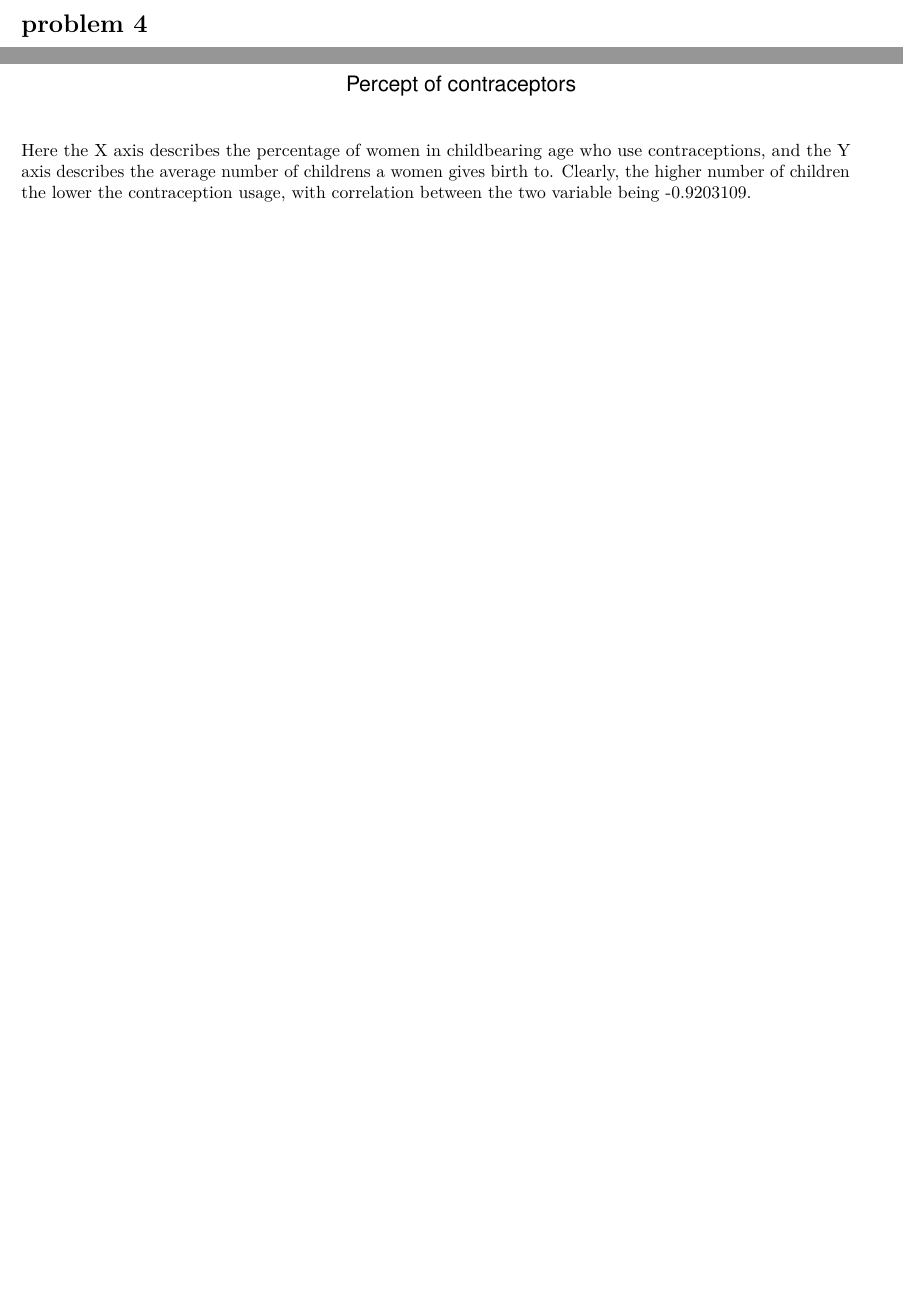
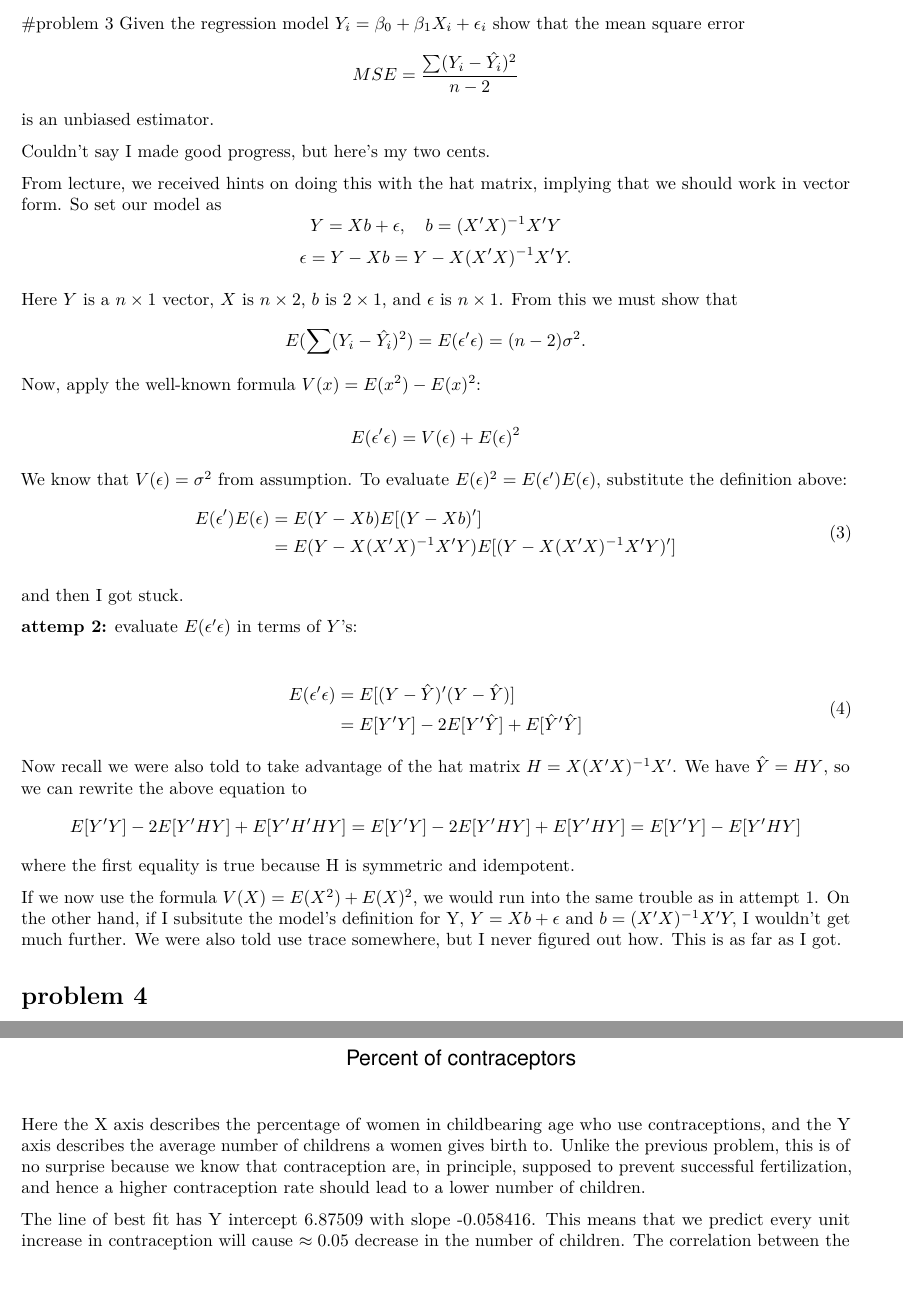
Before and after one commit to biona001/biomath_204, an R Markdown document (hw1/r_studio_stuff/hw1.Rmd): two parts of pages 3 and 6 of 6 before the commit and two parts of pages 3 and 7 of 8 after it, joined at a grey line, cut at the place of the change, the shorter picture padded with empty space. Rendered offline with R 4.5, knitr and Pandoc, then LaTeX, with nearby package versions.

Commit message:
Still can't do MSE..............

````diff
--- a/hw1/r_studio_stuff/hw1.Rmd
+++ b/hw1/r_studio_stuff/hw1.Rmd
@@ -76,6 +76,50 @@ $$\sum_i Y_i - nb_0 - b_1\sum_i X_i = 0 \iff \bar{Y} - b_0 - b_1 \bar{X} = 0$$
 $$\Rightarrow \bar{Y}= b_0 - b_1\bar{X}$$
 
 Thus the point $(\bar{X}, \bar{Y})$ is on the regression line defined by $b_0$ and $b_1$ (i.e. input $\bar{X}$ spits out $\bar{Y}$). Because $\frac{\partial^2 Q}{\partial b_0^2} = 2,$ the function is concave upwards, so this point is indeed a minimum.
+
+
+#problem 3
+Given the regression model $Y_i = \beta_0 + \beta_1X_i + \epsilon_i$ show that the mean square error
+$$MSE = \frac{\sum (Y_i - \hat{Y_i})^2}{n - 2}$$
+is an unbiased estimator.
+
+Couldn't say I made good progress, but here's my two cents.
+
+From lecture, we received hints on doing this with the hat matrix, implying that we should work in vector form. So set our model as
+$$Y = Xb + \epsilon, \quad b = (X'X)^{-1}X'Y$$
+$$\epsilon = Y - Xb = Y - X(X'X)^{-1}X'Y.$$
+
+Here $Y$ is a $n\times1$ vector, $X$ is $n \times 2$, $b$ is $2\times1$, and $\epsilon$ is $n \times 1$. From this we must show that
+$$E(\sum (Y_i - \hat{Y_i})^2) = E(\epsilon'\epsilon) = (n-2)\sigma^2.$$
+Now, apply the well-known formula $V(x) = E(x^2) - E(x)^2$:
+
+$$E(\epsilon'\epsilon) = V(\epsilon) + E(\epsilon)^2$$
+
+We know that $V(\epsilon) = \sigma^2$ from assumption. To evaluate $E(\epsilon)^2 = E(\epsilon')E(\epsilon)$, substitute the definition above:
+\begin{equation}
+\begin{split}
+E(\epsilon')E(\epsilon)
+&= E(Y-Xb)E[(Y-Xb)']\\
+&= E(Y - X(X'X)^{-1}X'Y)E[(Y - X(X'X)^{-1}X'Y)']
+\end{split}
+\end{equation}
+
+and then I got stuck.
+
+\textbf{attemp 2:} evaluate $E(\epsilon'\epsilon)$ in terms of $Y$'s:
+
+\begin{equation}
+\begin{split}
+E(\epsilon'\epsilon)
+&= E[(Y-\hat{Y})'(Y-\hat{Y})]\\
+&= E[Y'Y] - 2E[Y'\hat{Y}] + E[\hat{Y}'\hat{Y}]\\
+\end{split}
+\end{equation}
+Now recall we were also told to take advantage of the hat matrix $H = X(X'X)^{-1}X'$. We have $\hat{Y} = HY$, so we can rewrite the above equation to
+$$E[Y'Y] - 2E[Y'HY] + E[Y'H'HY] = E[Y'Y] - 2E[Y'HY] + E[Y'HY] = E[Y'Y] - E[Y'HY] $$
+where the first equality is true because H is symmetric and idempotent.
+
+If we now use the formula $V(X) = E(X^2) + E(X)^2$, we would run into the same trouble as in attempt 1. On the other hand, if I subsitute the model's definition for Y, $Y = Xb + \epsilon$ and $b = (X'X)^{-1}X'Y,$ I wouldn't get much further. We were also told use trace somewhere, but I never figured out how. This is as far as I got.
 
 # problem 4
 Using methods described in section 3.1, examine the quantitative variables of "States.txt". Characterize the distribution of the variables in terms of symmetry or skewness; non-normality or apparently normality, number of modes, and presence/absence of unusual values.
@@ -130,3 +174,5 @@ abline(line_1)
 ```
 
-Here the X axis describes the percentage of women in childbearing age who use contraceptions, and the Y axis describes the average number of childrens a women gives birth to. Clearly, the higher number of children the lower the contraception usage, with correlation between the two variable being -0.9203109.
+Here the X axis describes the percentage of women in childbearing age who use contraceptions, and the Y axis describes the average number of childrens a women gives birth to. Unlike the previous problem, this is of no surprise because we know that contraception are, in principle, supposed to prevent successful fertilization, and hence a higher contraception rate should lead to a lower number of children.
+
+The line of best fit has Y intercept 6.87509 with slope -0.058416. This means that we predict every unit increase in contraception will cause $\approx 0.05$ decrease in the number of children. The correlation between the two variables is -0.9203109, meaning that the negative slope given by the line of best fit is a pretty good predictor.
````
Also changed, not shown: hw1/r_studio_stuff/hw1.pdf, hw1/r_studio_stuff/hw1.Rmd (12 more changed lines).
